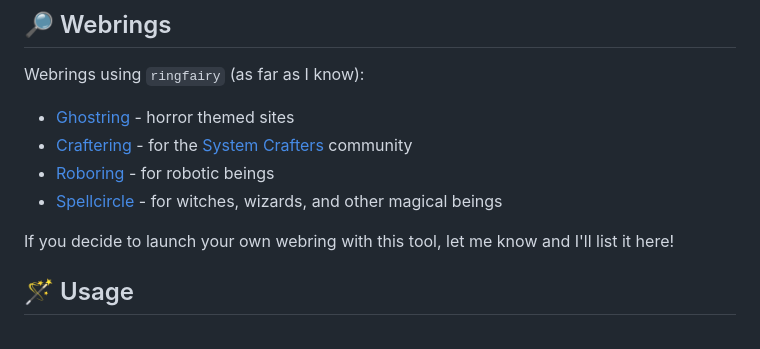
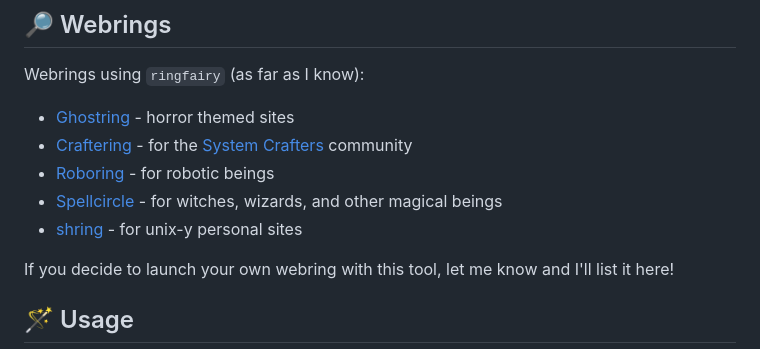
Before and after one commit to k3rs3d/ringfairy, a Markdown page: README.md, the part around the change. GitHub-like rendering.

Commit message:
Update README.md
Add new webring shring at https://shring.ficd.sh/

```diff
--- a/README.md
+++ b/README.md
@@ -38,6 +38,7 @@ Webrings using `ringfairy` (as far as I know):
 - [Craftering](https://craftering.systemcrafters.net) - for the [System Crafters](https://systemcrafters.net) community
 - [Roboring](https://stellophiliac.github.io/roboring/) - for robotic beings
 - [Spellcircle](https://spellcircle.neocities.org/) - for witches, wizards, and other magical beings
+- [shring](https://shring.ficd.sh/) - for unix-y personal sites
 
 If you decide to launch your own webring with this tool, let me know and I'll list it here!
 
```
